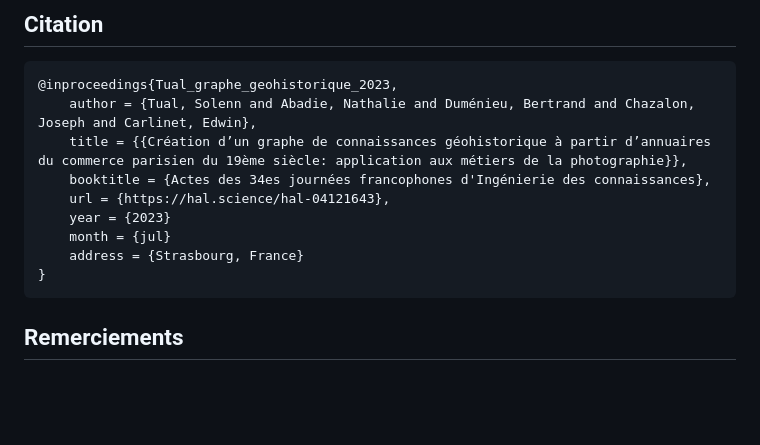
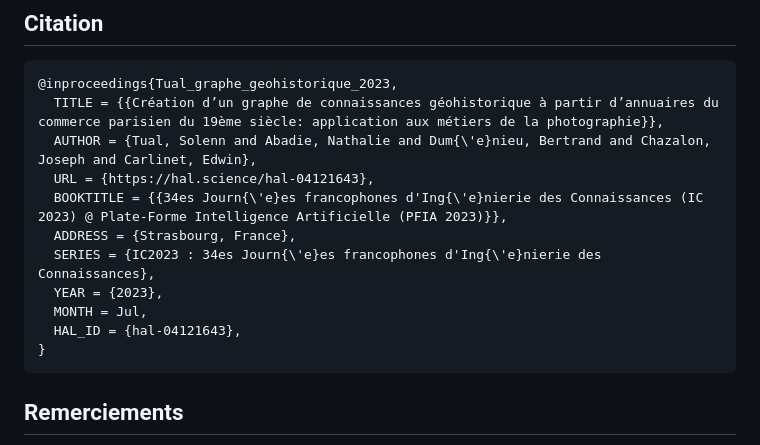
Before and after one commit to soduco/ic_2023_photographes_parisiens, a Markdown page: README.md, the part around one of its changes. GitHub-like rendering; blank space fills up the shorter version.

Commit message:
Update bib ref

````diff
--- a/README.md
+++ b/README.md
@@ -34,13 +34,15 @@ La figure ci-dessous décrit les étapes de sélection et représentation des en
 
 ```
 @inproceedings{Tual_graphe_geohistorique_2023,
-    author = {Tual, Solenn and Abadie, Nathalie and Duménieu, Bertrand and Chazalon, Joseph and Carlinet, Edwin},
-    title = {{Création d’un graphe de connaissances géohistorique à partir d’annuaires du commerce parisien du 19ème siècle: application aux métiers de la photographie}},
-    booktitle = {Actes des 34es journées francophones d'Ingénierie des connaissances},
-    url = {https://hal.science/hal-04121643},
-    year = {2023}
-    month = {jul}
-    address = {Strasbourg, France}
+  TITLE = {{Création d’un graphe de connaissances géohistorique à partir d’annuaires du commerce parisien du 19ème siècle: application aux métiers de la photographie}},
+  AUTHOR = {Tual, Solenn and Abadie, Nathalie and Dum{\'e}nieu, Bertrand and Chazalon, Joseph and Carlinet, Edwin},
+  URL = {https://hal.science/hal-04121643},
+  BOOKTITLE = {{34es Journ{\'e}es francophones d'Ing{\'e}nierie des Connaissances (IC 2023) @ Plate-Forme Intelligence Artificielle (PFIA 2023)}},
+  ADDRESS = {Strasbourg, France},
+  SERIES = {IC2023 : 34es Journ{\'e}es francophones d'Ing{\'e}nierie des Connaissances},
+  YEAR = {2023},
+  MONTH = Jul,
+  HAL_ID = {hal-04121643},
 }
 ```
 
````
Also changed, not shown: other parts of README.md (+1 -1 lines).
